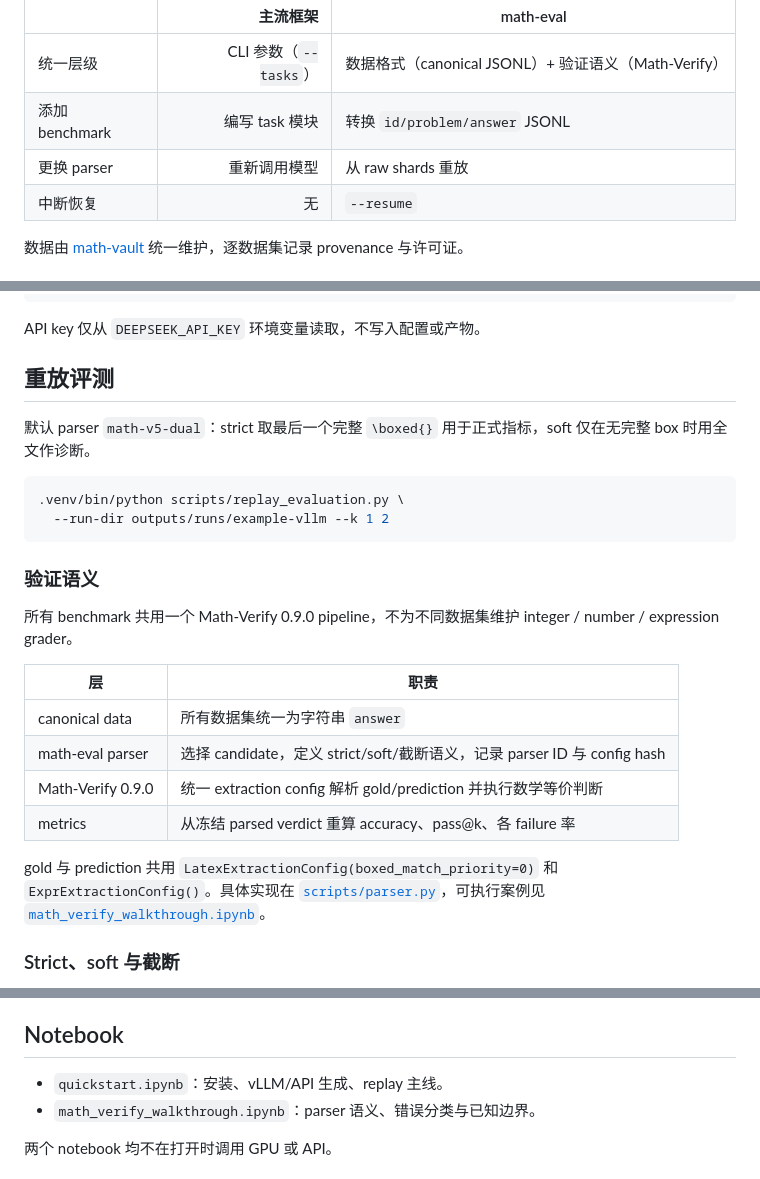
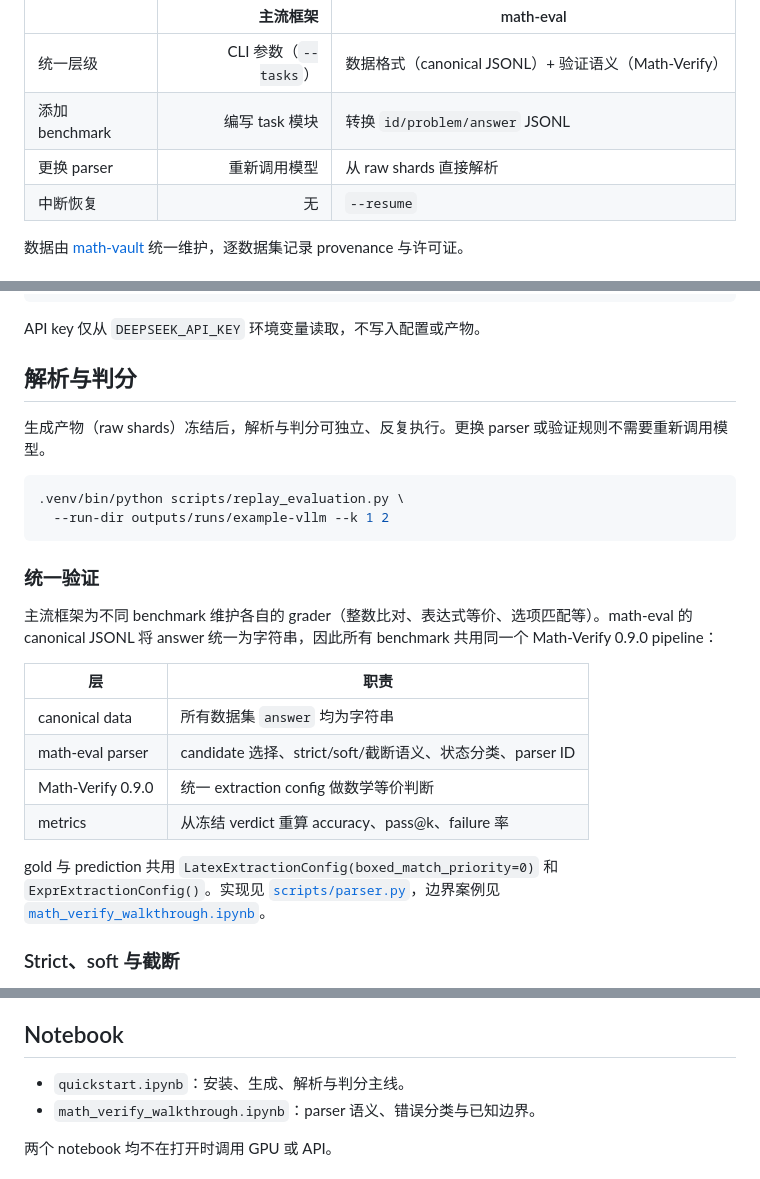
Before and after one commit to Geraldxm/math-eval, a Markdown page: README.md, 3 parts joined by grey strips. Rendered like a GitHub page.

Commit message:
docs: 重放→解析与判分，精简验证语义说明，表格承载核心规范

````diff
--- a/README.md
+++ b/README.md
@@ -21,7 +21,7 @@ lm-eval-harness、LightEval 等框架在 CLI 层统一多 benchmark 调用，但
 |---|---:|---|
 | 统一层级 | CLI 参数（`--tasks`） | 数据格式（canonical JSONL）+ 验证语义（Math-Verify） |
 | 添加 benchmark | 编写 task 模块 | 转换 `id/problem/answer` JSONL |
-| 更换 parser | 重新调用模型 | 从 raw shards 重放 |
+| 更换 parser | 重新调用模型 | 从 raw shards 直接解析 |
 | 中断恢复 | 无 | `--resume` |
 
 数据由 [math-vault](https://github.com/Geraldxm/math-vault) 统一维护，逐数据集记录 provenance 与许可证。
@@ -122,27 +122,27 @@ DeepSeek API：
 
 API key 仅从 `DEEPSEEK_API_KEY` 环境变量读取，不写入配置或产物。
 
-## 重放评测
+## 解析与判分
 
-默认 parser `math-v5-dual`：strict 取最后一个完整 `\boxed{}` 用于正式指标，soft 仅在无完整 box 时用全文作诊断。
+生成产物（raw shards）冻结后，解析与判分可独立、反复执行。更换 parser 或验证规则不需要重新调用模型。
 
 ```bash
 .venv/bin/python scripts/replay_evaluation.py \
   --run-dir outputs/runs/example-vllm --k 1 2
 ```
 
-### 验证语义
+### 统一验证
 
-所有 benchmark 共用一个 Math-Verify 0.9.0 pipeline，不为不同数据集维护 integer / number / expression grader。
+主流框架为不同 benchmark 维护各自的 grader（整数比对、表达式等价、选项匹配等）。math-eval 的 canonical JSONL 将 answer 统一为字符串，因此所有 benchmark 共用同一个 Math-Verify 0.9.0 pipeline：
 
 | 层 | 职责 |
 |---|---|
-| canonical data | 所有数据集统一为字符串 `answer` |
-| math-eval parser | 选择 candidate，定义 strict/soft/截断语义，记录 parser ID 与 config hash |
-| Math-Verify 0.9.0 | 统一 extraction config 解析 gold/prediction 并执行数学等价判断 |
-| metrics | 从冻结 parsed verdict 重算 accuracy、pass@k、各 failure 率 |
+| canonical data | 所有数据集 `answer` 均为字符串 |
+| math-eval parser | candidate 选择、strict/soft/截断语义、状态分类、parser ID |
+| Math-Verify 0.9.0 | 统一 extraction config 做数学等价判断 |
+| metrics | 从冻结 verdict 重算 accuracy、pass@k、failure 率 |
 
-gold 与 prediction 共用 `LatexExtractionConfig(boxed_match_priority=0)` 和 `ExprExtractionConfig()`。具体实现在 [`scripts/parser.py`](scripts/parser.py)，可执行案例见 [`math_verify_walkthrough.ipynb`](math_verify_walkthrough.ipynb)。
+gold 与 prediction 共用 `LatexExtractionConfig(boxed_match_priority=0)` 和 `ExprExtractionConfig()`。实现见 [`scripts/parser.py`](scripts/parser.py)，边界案例见 [`math_verify_walkthrough.ipynb`](math_verify_walkthrough.ipynb)。
 
 ### Strict、soft 与截断
 
@@ -180,7 +180,7 @@ metrics 的 `pass@k` 使用每题全部样本的无偏估计；compare 的 solve
 
 ## Notebook
 
-- `quickstart.ipynb`：安装、vLLM/API 生成、replay 主线。
+- `quickstart.ipynb`：安装、生成、解析与判分主线。
 - `math_verify_walkthrough.ipynb`：parser 语义、错误分类与已知边界。
 
 两个 notebook 均不在打开时调用 GPU 或 API。
````
